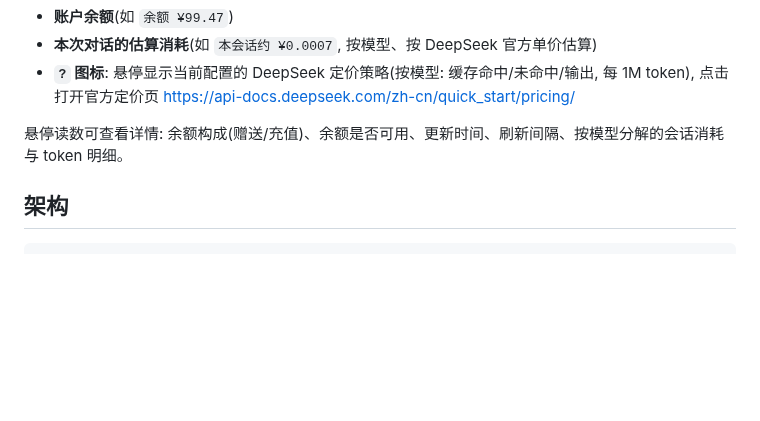
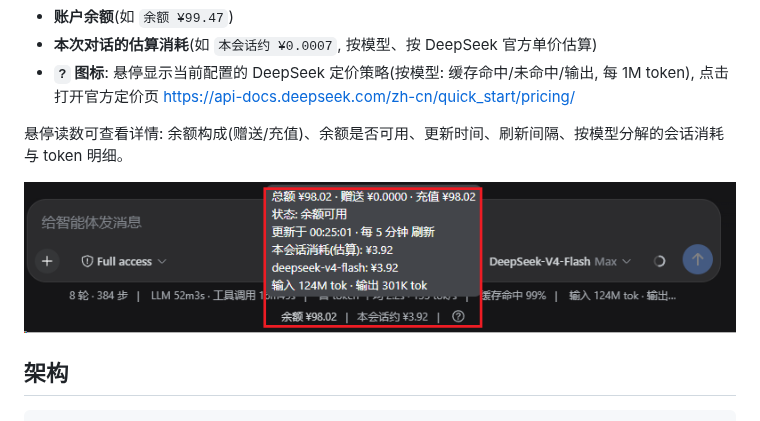
Before and after one commit to TwotwoPiggy/dsh-balance, a Markdown page: README.md, the part around the change. Rendered like a GitHub page; pictures changed too: assets/preview.png (added); blank space fills up the shorter version.

Commit message:
docs: add UI preview screenshot to README

```diff
--- a/README.md
+++ b/README.md
@@ -8,6 +8,8 @@ DeepSeek 余额实时显示插件: 在 dsh Web UI 输入框**下方、命中率/
   每 1M token), 点击打开官方定价页 <https://api-docs.deepseek.com/zh-cn/quick_start/pricing/>
 
 悬停读数可查看详情: 余额构成(赠送/充值)、余额是否可用、更新时间、刷新间隔、按模型分解的会话消耗与 token 明细。
+
+![示例预览图](./assets/preview.png)
 
 ## 架构
 
```
Also changed, not shown: 1 other file.
